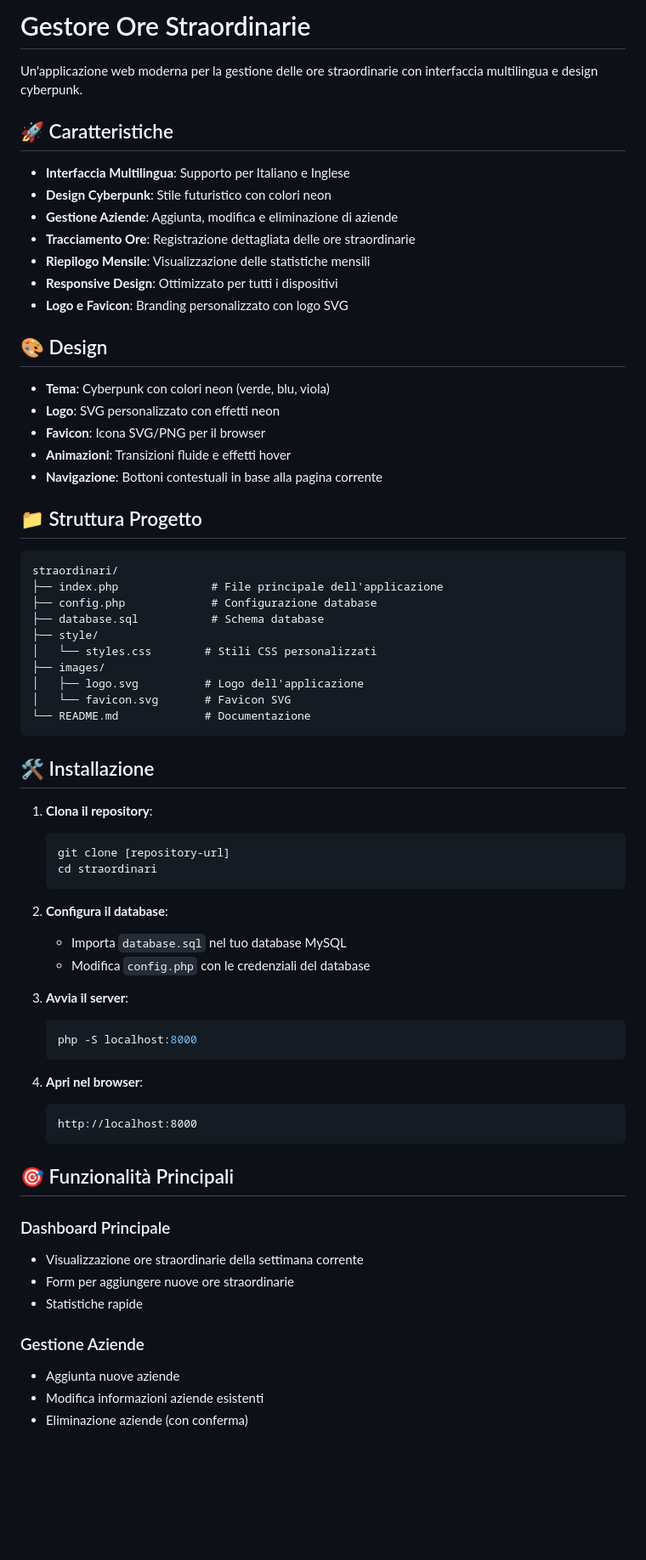
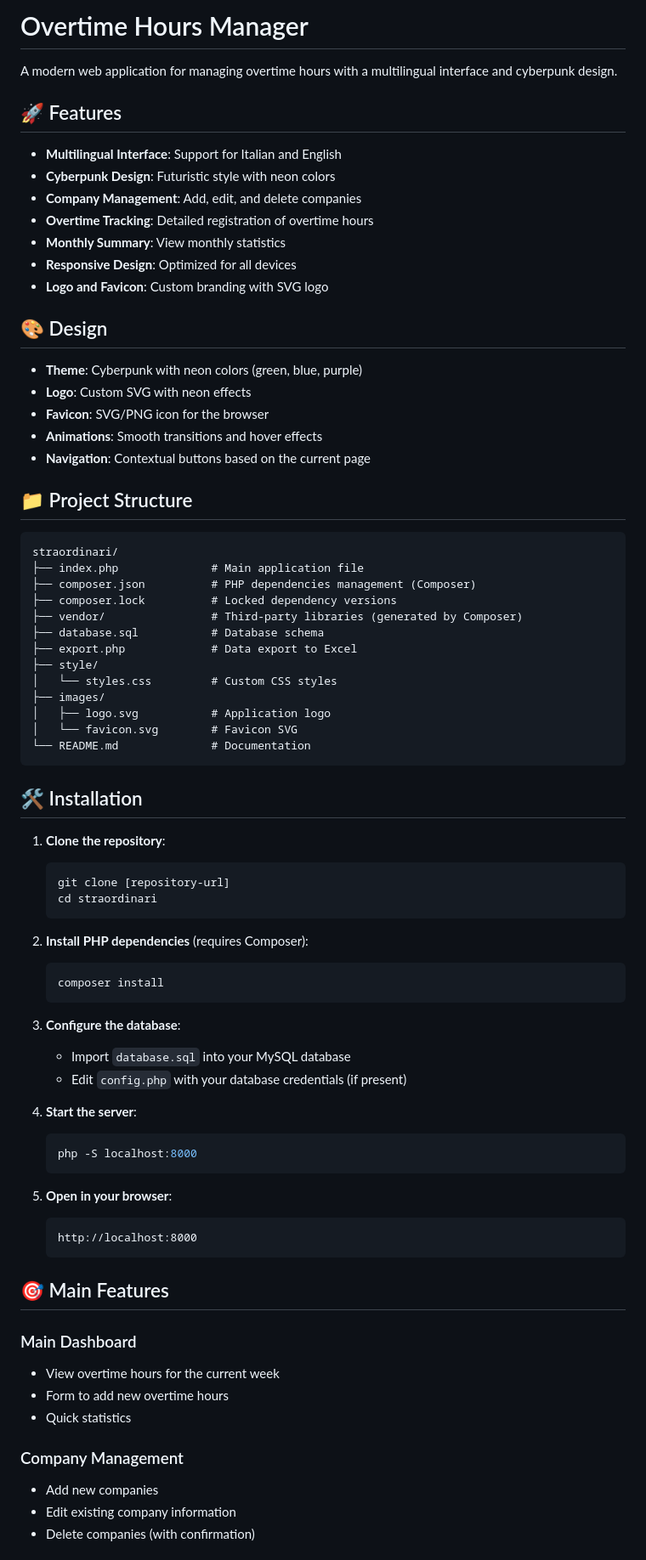
Before and after one commit to Piccios/OvertimeLedger, a Markdown page: README.md, the part around one of its changes. Shown at 85% size. Rendered like a GitHub page; blank space fills up the shorter version.

````diff
--- a/README.md
+++ b/README.md
@@ -1,71 +1,79 @@
-# Gestore Ore Straordinarie
+# Overtime Hours Manager
 
-Un'applicazione web moderna per la gestione delle ore straordinarie con interfaccia multilingua e design cyberpunk.
+A modern web application for managing overtime hours with a multilingual interface and cyberpunk design.
 
-## 🚀 Caratteristiche
+## 🚀 Features
 
-- **Interfaccia Multilingua**: Supporto per Italiano e Inglese
-- **Design Cyberpunk**: Stile futuristico con colori neon
-- **Gestione Aziende**: Aggiunta, modifica e eliminazione di aziende
-- **Tracciamento Ore**: Registrazione dettagliata delle ore straordinarie
-- **Riepilogo Mensile**: Visualizzazione delle statistiche mensili
-- **Responsive Design**: Ottimizzato per tutti i dispositivi
-- **Logo e Favicon**: Branding personalizzato con logo SVG
+- **Multilingual Interface**: Support for Italian and English
+- **Cyberpunk Design**: Futuristic style with neon colors
+- **Company Management**: Add, edit, and delete companies
+- **Overtime Tracking**: Detailed registration of overtime hours
+- **Monthly Summary**: View monthly statistics
+- **Responsive Design**: Optimized for all devices
+- **Logo and Favicon**: Custom branding with SVG logo
 
 ## 🎨 Design
 
-- **Tema**: Cyberpunk con colori neon (verde, blu, viola)
-- **Logo**: SVG personalizzato con effetti neon
-- **Favicon**: Icona SVG/PNG per il browser
-- **Animazioni**: Transizioni fluide e effetti hover
-- **Navigazione**: Bottoni contestuali in base alla pagina corrente
+- **Theme**: Cyberpunk with neon colors (green, blue, purple)
+- **Logo**: Custom SVG with neon effects
+- **Favicon**: SVG/PNG icon for the browser
+- **Animations**: Smooth transitions and hover effects
+- **Navigation**: Contextual buttons based on the current page
 
-## 📁 Struttura Progetto
+## 📁 Project Structure
 
 ```
 straordinari/
-├── index.php              # File principale dell'applicazione
-├── config.php             # Configurazione database
-├── database.sql           # Schema database
+├── index.php              # Main application file
+├── composer.json          # PHP dependencies management (Composer)
+├── composer.lock          # Locked dependency versions
+├── vendor/                # Third-party libraries (generated by Composer)
+├── database.sql           # Database schema
+├── export.php             # Data export to Excel
 ├── style/
-│   └── styles.css        # Stili CSS personalizzati
+│   └── styles.css         # Custom CSS styles
 ├── images/
-│   ├── logo.svg          # Logo dell'applicazione
-│   └── favicon.svg       # Favicon SVG
-└── README.md             # Documentazione
+│   ├── logo.svg           # Application logo
+│   └── favicon.svg        # Favicon SVG
+└── README.md              # Documentation
 ```
 
-## 🛠️ Installazione
+## 🛠️ Installation
 
-1. **Clona il repository**:
+1. **Clone the repository**:
    ```bash
    git clone [repository-url]
    cd straordinari
    ```
 
-2. **Configura il database**:
-   - Importa `database.sql` nel tuo database MySQL
-   - Modifica `config.php` con le credenziali del database
+2. **Install PHP dependencies** (requires Composer):
+   ```bash
+   composer install
+   ```
 
-3. **Avvia il server**:
+3. **Configure the database**:
+   - Import `database.sql` into your MySQL database
+   - Edit `config.php` with your database credentials (if present)
+
+4. **Start the server**:
    ```bash
    php -S localhost:8000
    ```
 
-4. **Apri nel browser**:
+5. **Open in your browser**:
    ```
    http://localhost:8000
    ```
 
-## 🎯 Funzionalità Principali
+## 🎯 Main Features
 
-### Dashboard Principale
-- Visualizzazione ore straordinarie della settimana corrente
-- Form per aggiungere nuove ore straordinarie
-- Statistiche rapide
+### Main Dashboard
+- View overtime hours for the current week
+- Form to add new overtime hours
+- Quick statistics
 
-### Gestione Aziende
-- Aggiunta nuove aziende
-- Modifica informazioni aziende esistenti
-- Eliminazione aziende (con conferma)
+### Company Management
+- Add new companies
+- Edit existing company information
+- Delete companies (with confirmation)
 
````
Also changed, not shown: other parts of README.md (+41 -28 lines).
